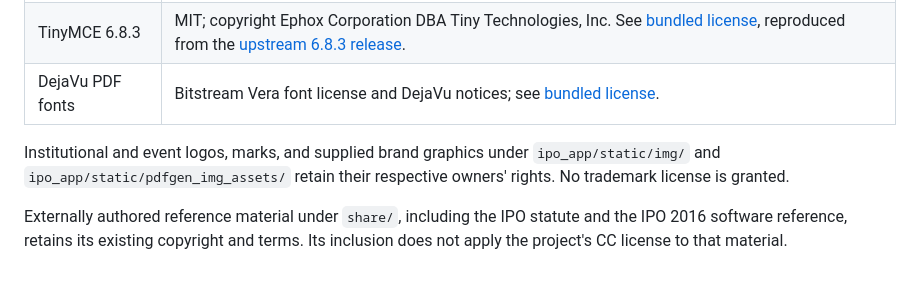
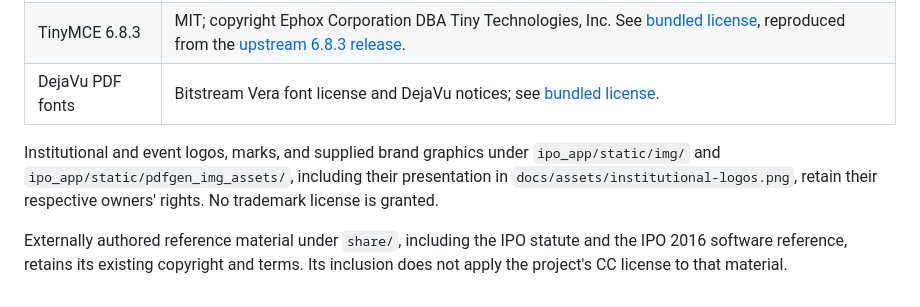
Before and after one commit to PanBartosz/IPO, a Markdown page: THIRD_PARTY_NOTICES.md, the part around the change. Rendered like a GitHub page.

```diff
--- a/THIRD_PARTY_NOTICES.md
+++ b/THIRD_PARTY_NOTICES.md
@@ -10,6 +10,6 @@ Bundled libraries and fonts:
 | TinyMCE 6.8.3 | MIT; copyright Ephox Corporation DBA Tiny Technologies, Inc. See [bundled license](ipo_app/static/vendor/tinymce/LICENSE.txt), reproduced from the [upstream 6.8.3 release](https://github.com/tinymce/tinymce/blob/6.8.3/LICENSE.TXT). |
 | DejaVu PDF fonts | Bitstream Vera font license and DejaVu notices; see [bundled license](ipo_app/static/vendor/fonts/pdf/LICENSE-DejaVu.txt). |
 
-Institutional and event logos, marks, and supplied brand graphics under `ipo_app/static/img/` and `ipo_app/static/pdfgen_img_assets/` retain their respective owners' rights. No trademark license is granted.
+Institutional and event logos, marks, and supplied brand graphics under `ipo_app/static/img/` and `ipo_app/static/pdfgen_img_assets/`, including their presentation in `docs/assets/institutional-logos.png`, retain their respective owners' rights. No trademark license is granted.
 
 Externally authored reference material under `share/`, including the IPO statute and the IPO 2016 software reference, retains its existing copyright and terms. Its inclusion does not apply the project's CC license to that material.
```
Also changed, not shown: README.md (+10 -0 lines), docs/assets/institutional-logos.png (added).
